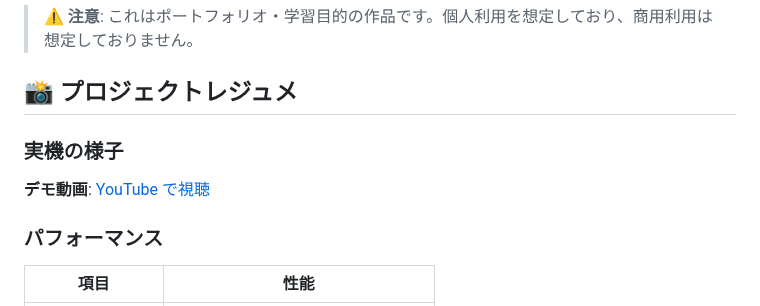
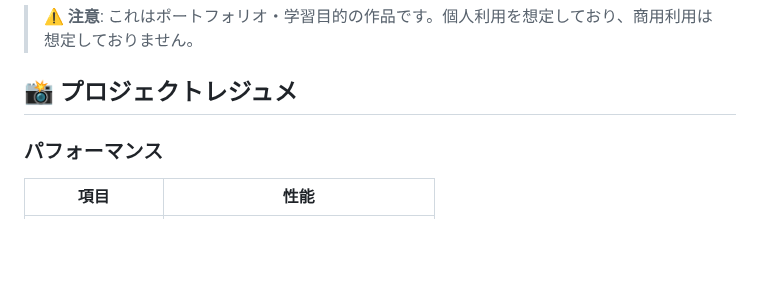
Before and after one commit to tomomo086/Recipe_SLM, a Markdown page: README.md, the part around the change. GitHub-like rendering; blank space fills up the shorter version.

```diff
--- a/README.md
+++ b/README.md
@@ -15,10 +15,6 @@ LM StudioとローカルSLM（Small Language Model）を組み合わせること
 > ⚠️ **注意**: これはポートフォリオ・学習目的の作品です。個人利用を想定しており、商用利用は想定しておりません。
 
 ## 📸 プロジェクトレジュメ
-
-### 実機の様子
-
-**デモ動画**: [YouTube で視聴](https://youtube.com/shorts/aHcy0FfQDBA?feature=share)
 
 ### パフォーマンス
 
```
